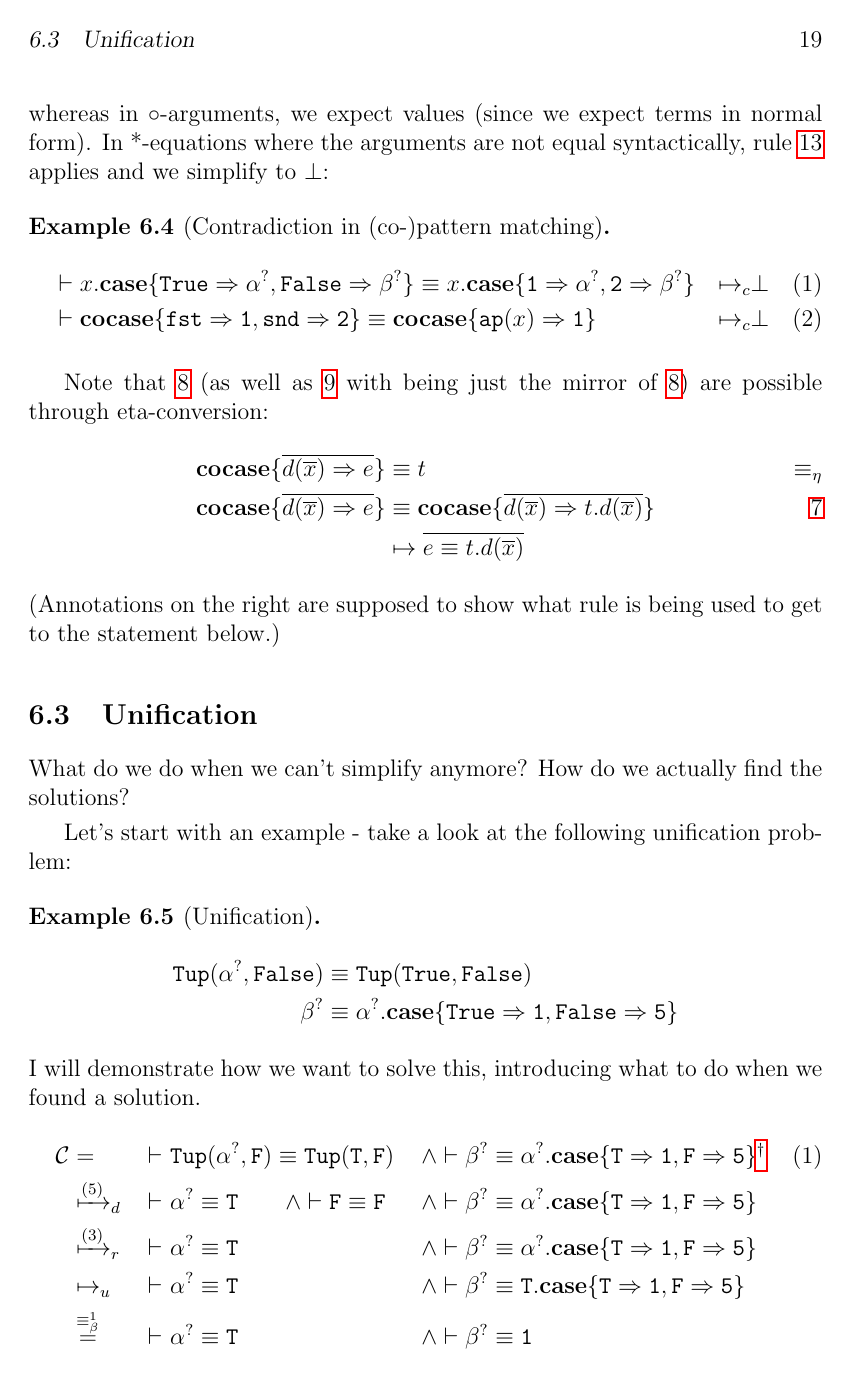
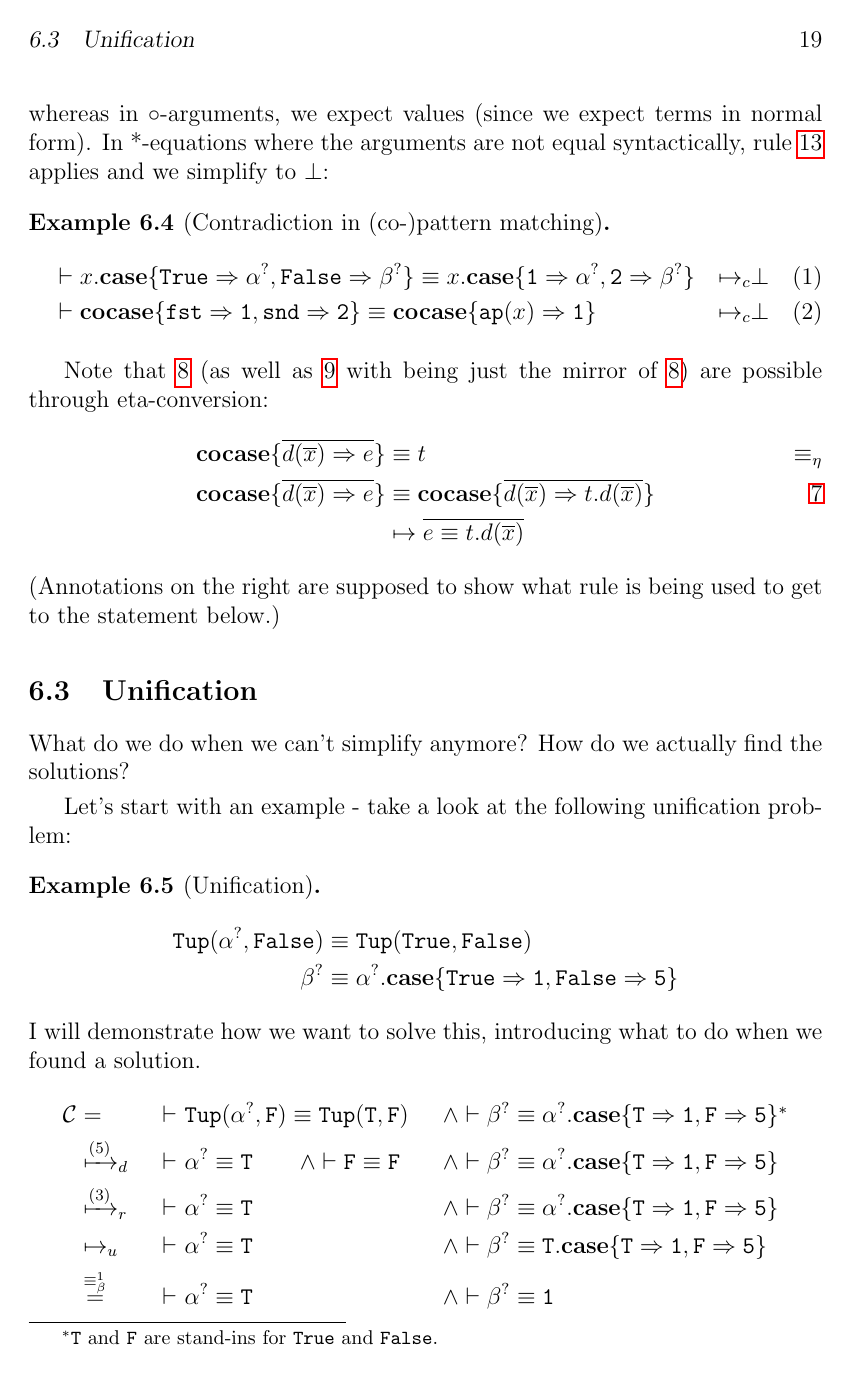
Before and after one commit to jwegendt/Bachelor-Thesis, a LaTeX document (Bachelor_english.tex): page 25 of 29. The pictures show the PDF file Bachelor_english.pdf that the author committed with the source.

Commit message:
fixed footnotes

```diff
--- a/Bachelor_english.tex
+++ b/Bachelor_english.tex
@@ -1011,7 +1011,6 @@ Let's look at some examples. We would like the following to be true:
     &x,y \vdash x.\mathtt{fst} \equiv y.\mathtt{fst} &\mapsto& \bot
     \tag{3}
     \end{align*}
-\end{example}
     These examples might be confusing at first. Looking at the second example, one might argue that there exists a pair, say $x = \excopatmatch{\mathtt{fst\Rightarrow 2, snd\Rightarrow 2}}$, such that
     $x.\mathtt{fst} = x.\mathtt{snd}$. This is where it is important to remember that we are not looking for solutions to variables like $x$.
     Whereas to our unification variables $\alphaunifvar$ we want to assign any term such that our equations hold, variables $x$ add \textbf{constraints} to our equations.
@@ -1020,6 +1019,7 @@ Since for $x = \excopatmatch{\mathtt{fst\Rightarrow 2, snd\Rightarrow 3}}$, the
     %TODO: rework sentence structure
     %TODO: can i explain this better?
     %TODO: write something about the third example?
+\end{example}
 
 \begin{example}[Constructors and Destructors]
     \begin{align*}
@@ -1050,7 +1050,7 @@ Since for $x = \excopatmatch{\mathtt{fst\Rightarrow 2, snd\Rightarrow 3}}$, the
     \\ &\mapsto \vdash \mathtt{5}\equiv \alphaunifvar.\mathtt{fst}\wedge \vdash \mathtt{False\equiv\alphaunifvar.snd}
     \end{align*}
 \end{example}
-\footnotetext{\texttt{T} and \texttt{F} are stand-ins for $\True$ and $\False$.}
+\footnotetext[1]{\texttt{T} and \texttt{F} are stand-ins for $\True$ and $\False$.}
 Note that all of these examples are in normal form, i.e. they don't contain redexes.
 This means the only way for the terms on each side of the equations to be equivalent,
 is for them to be equivalent \textbf{syntactically}.
@@ -1134,6 +1134,7 @@ Note that \ref{8} (as well as \ref{9} with being just the mirror of \ref{8}) are
 
 What do we do when we can't simplify anymore? How do we actually find the solutions?
 
+\footnotetext[1]{\texttt{T} and \texttt{F} are stand-ins for $\True$ and $\False$.}
 Let's start with an example - take a look at the following unification problem:
 \begin{example}[Unification]
     \begin{align*}
@@ -1143,7 +1144,7 @@ Let's start with an example - take a look at the following unification problem:
     I will demonstrate how we want to solve this, introducing what to do when we found a solution.
     \begin{align*}
         \constraints &= &\vdash\ & \mathtt{Tup(\alphaunifvar, F)}\equiv \mathtt{Tup(T, F)}&\wedge&
-        \vdash \betaunifvar\equiv \alphaunifvar.\expatmatch{\mathtt{T \Rightarrow 1, F\Rightarrow 5}}\footnotemark{}\tag{1}\\
+        \vdash \betaunifvar\equiv \alphaunifvar.\expatmatch{\mathtt{T \Rightarrow 1, F\Rightarrow 5}}\footnotemark[1]\\
         &\xmapsto{(5)}_d &\vdash\ & \mathtt{\alphaunifvar\equiv T}\qquad\wedge\vdash \mathtt{F\equiv F} &\wedge&
         \vdash \betaunifvar\equiv \alphaunifvar.\expatmatch{\mathtt{T \Rightarrow 1, F\Rightarrow 5}}\\
         &\xmapsto{(3)}_r &\vdash\ & \mathtt{\alphaunifvar\equiv T} &\wedge&
@@ -1154,7 +1155,6 @@ Let's start with an example - take a look at the following unification problem:
         \vdash \betaunifvar\equiv \mathtt{1}
     \end{align*}
 \end{example}
-\footnotetext{\texttt{T} and \texttt{F} are stand-ins for $\True$ and $\False$.}
 
 \iffalse
 \begin{align*} %overfull
```
Also changed, not shown: Bachelor_english.pdf, Bachelor_english.tex (2 more changed lines). Lines whose indentation alone changed are shown as unchanged.
